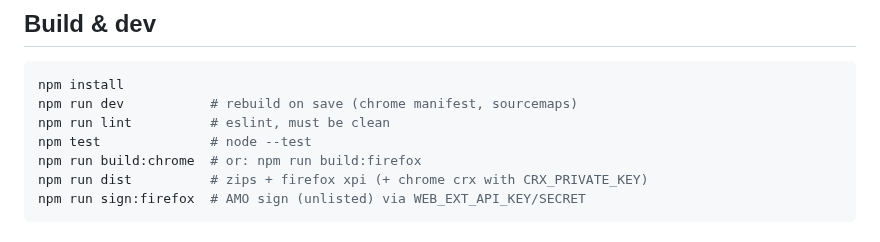
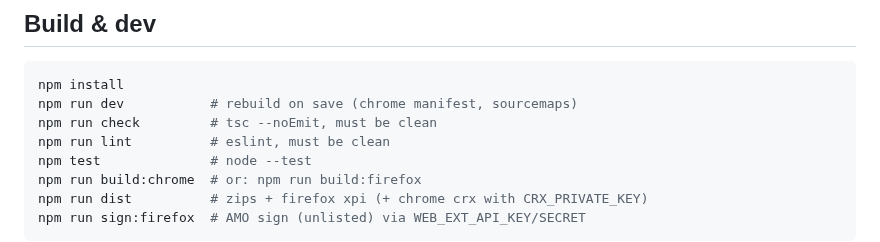
Before and after one commit to bymaul/jari, a Markdown page: README.md, the part around the change. Drawn GitHub-style.

Commit message:
docs: refresh AGENTS.md and README for the TS codebase

````diff
--- a/README.md
+++ b/README.md
@@ -91,6 +91,7 @@ Details in [PRIVACY.md](PRIVACY.md).
 ```sh
 npm install
 npm run dev           # rebuild on save (chrome manifest, sourcemaps)
+npm run check         # tsc --noEmit, must be clean
 npm run lint          # eslint, must be clean
 npm test              # node --test
 npm run build:chrome  # or: npm run build:firefox
````
Also changed, not shown: AGENTS.md (+42 -33 lines).
